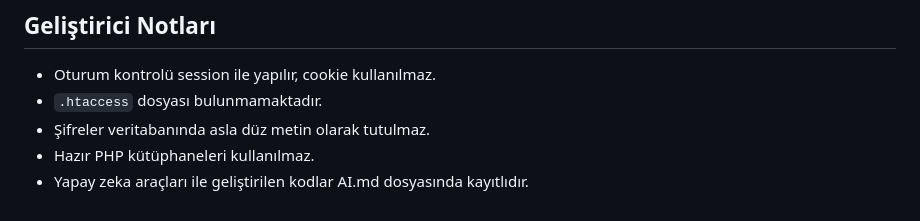
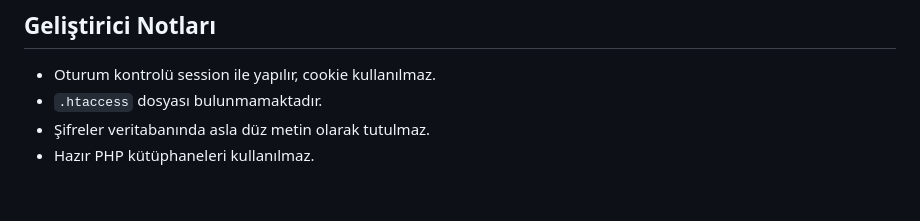
Before and after one commit to Rima2002/CRMsaglik, a Markdown page: README.md, the part around the change. GitHub-like rendering.

```diff
--- a/README.md
+++ b/README.md
@@ -159,4 +159,3 @@ Tablolar:
 - `.htaccess` dosyası bulunmamaktadır.
 - Şifreler veritabanında asla düz metin olarak tutulmaz.
 - Hazır PHP kütüphaneleri kullanılmaz.
-- Yapay zeka araçları ile geliştirilen kodlar AI.md dosyasında kayıtlıdır.
```
